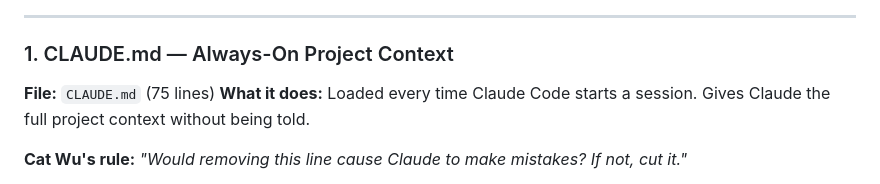
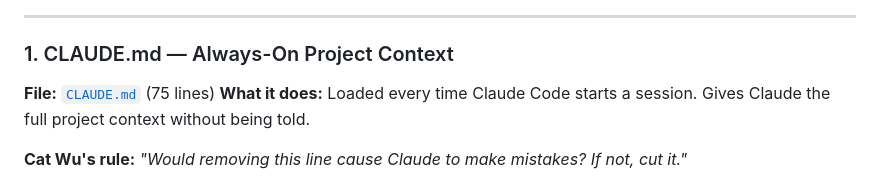
Before and after one commit to ges257/techbuddy, a Markdown page: CLAUDE_CODE.md, the part around the change. Drawn GitHub-style.

```diff
--- a/CLAUDE_CODE.md
+++ b/CLAUDE_CODE.md
@@ -69,7 +69,7 @@ flowchart TB
 
 ### 1. CLAUDE.md — Always-On Project Context
 
-**File:** `CLAUDE.md` (75 lines)
+**File:** [`CLAUDE.md`](CLAUDE.md) (75 lines)
 **What it does:** Loaded every time Claude Code starts a session. Gives Claude the full project context without being told.
 
 **Cat Wu's rule:** *"Would removing this line cause Claude to make mistakes? If not, cut it."*
```
Also changed, not shown: CLAUDE.md (+30 -0 lines), README.md (+8 -1 lines).
